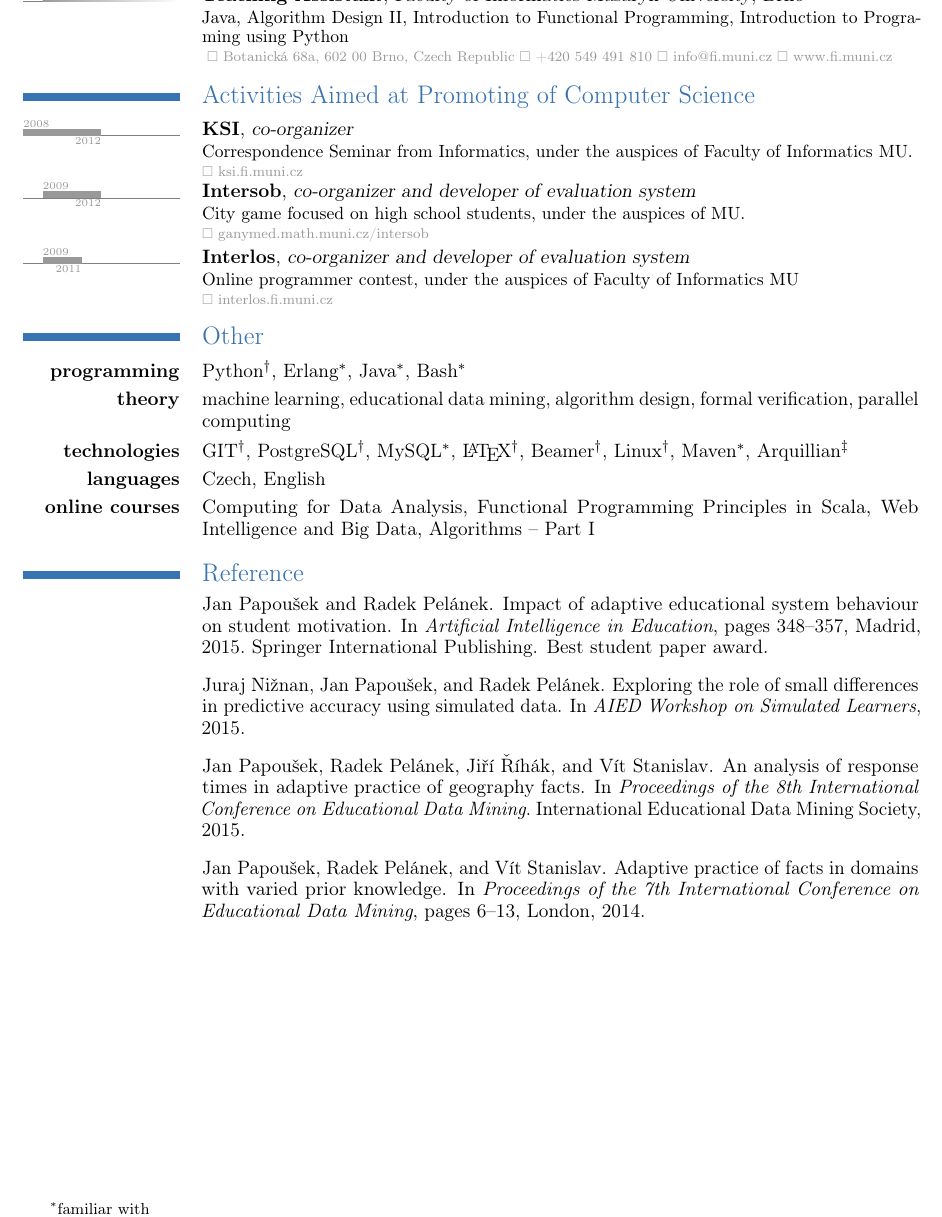
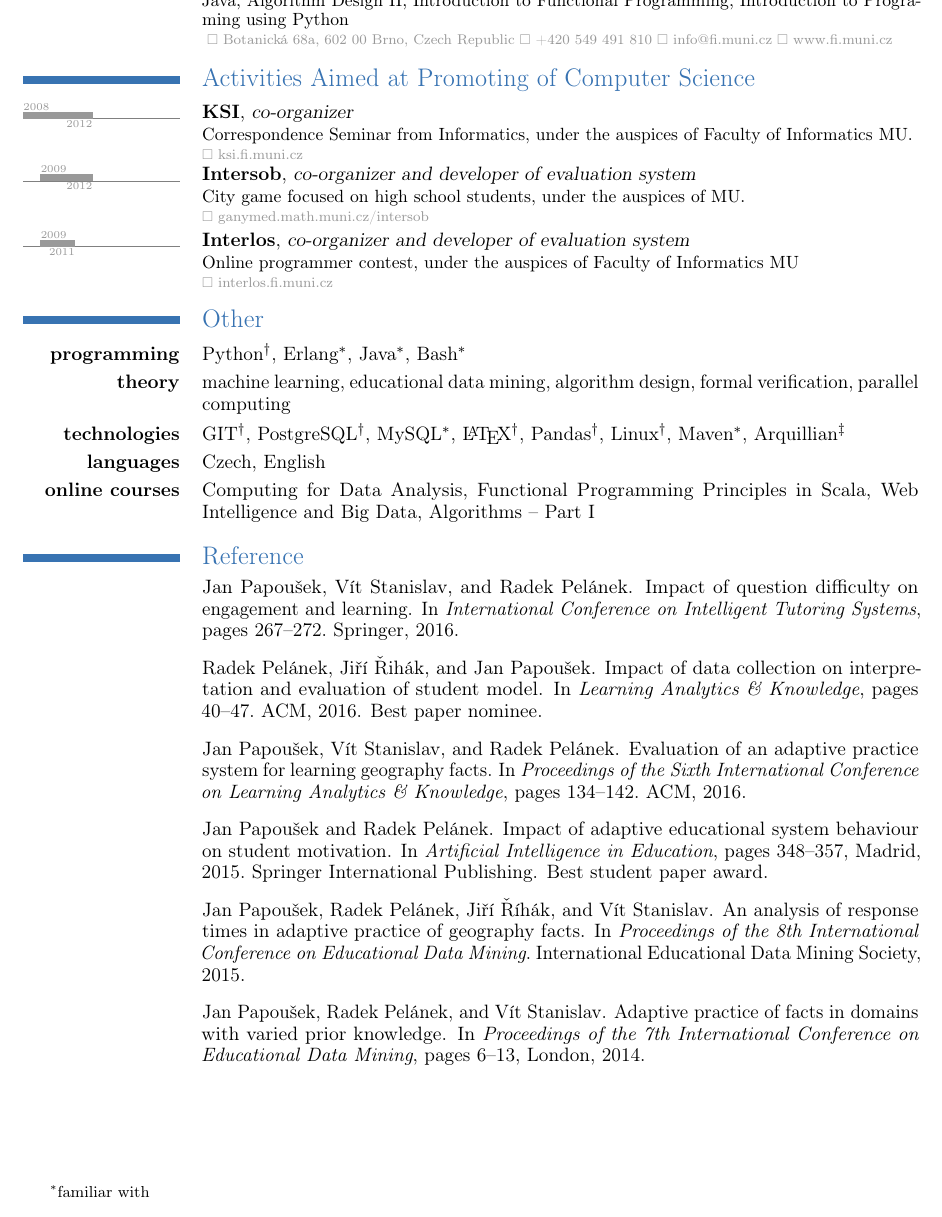
Before and after one commit to papousek/cv, a LaTeX CV (jan_papousek_doctoral_en.tex, which reads bibliography.bib): part of page 2 of 2, cut so that both start at the same text. Compiled offline with pdfLaTeX.

Commit message:
make my cv up to date

```diff
--- a/bibliography.bib
+++ b/bibliography.bib
@@ -27,9 +27,34 @@
    publisher = {International Educational Data Mining Society},
    year = {2015}
 }
-@InProceedings{aied2015-workshop-simulated,
+@inproceedings{aied2015-workshop-simulated,
   author = {Juraj Ni\v{z}nan and Jan Papou\v{s}ek and Radek Pel\'anek},
   title = {Exploring the Role of Small Differences in Predictive Accuracy using  Simulated Data},
   booktitle = {AIED Workshop on Simulated Learners},
   year = {2015}
 }
+@inproceedings{lak2016-evaluation,
+  title={Evaluation of an adaptive practice system for learning geography facts},
+  author={Papou{\v{s}}ek, Jan and Stanislav, V{\'\i}t and Pel{\'a}nek, Radek},
+  booktitle={Proceedings of the Sixth International Conference on Learning Analytics \& Knowledge},
+  pages={134--142},
+  year={2016},
+  organization={ACM}
+}
+@inproceedings{lak2016-data-collection,
+  author={Radek Pel\'{a}nek and Ji\v{r}\'i \v{R}ih\'ak and Jan Papou\v{s}ek},
+  title={Impact of Data Collection on Interpretation and Evaluation of Student Model},
+  booktitle={Learning Analytics \& Knowledge},
+  pages={40--47},
+  year={2016},
+  organization={ACM},
+  note={Best paper nominee}
+}
+@inproceedings{its2016-impact,
+  title={Impact of question difficulty on engagement and learning},
+  author={Papou{\v{s}}ek, Jan and Stanislav, V{\'\i}t and Pel{\'a}nek, Radek},
+  booktitle={International Conference on Intelligent Tutoring Systems},
+  pages={267--272},
+  year={2016},
+  organization={Springer}
+}
--- a/jan_papousek_doctoral_en.tex
+++ b/jan_papousek_doctoral_en.tex
@@ -2,7 +2,7 @@
 \usepackage{cv}
 \usepackage{bibentry}
 
-\tlmaxdates{2008}{2016}
+\tlmaxdates{2008}{2017}
 \linespread{0.9}
 
 \firstname{Jan}
@@ -46,7 +46,7 @@
 \tlcventry[timelinecolor]{2013}{2015}{Sofware Engineer}{GoodData}{Brno}{}{Development of a high level analytical language, which is compiled into an intermediate algebraic representation, optimized and then compiled into SQL.\contact{Lidická 965/31, 602 00 Brno, Czech Republic}{}{}{www.gooddata.com}}
 
 \section{Teaching}
-\tlcventry[timelinecolor]{2009}{0}{Teaching Assistant}{Faculty of Informatics Masaryk University}{Brno}{}{Java, Algorithm Design II, Introduction to Functional Programming, Introduction to Programing using Python\contact{Botanická 68a, 602 00 Brno, Czech Republic}{+420 549 491 810}{info@fi.muni.cz}{www.fi.muni.cz}}
+\tlcventry[timelinecolor]{2009}{2015}{Teaching Assistant}{Faculty of Informatics Masaryk University}{Brno}{}{Java, Algorithm Design II, Introduction to Functional Programming, Introduction to Programing using Python\contact{Botanická 68a, 602 00 Brno, Czech Republic}{+420 549 491 810}{info@fi.muni.cz}{www.fi.muni.cz}}
 
 \section{Activities Aimed at Promoting of Computer Science}
 \myproject{2008}{2012}{KSI}{co-organizer}{Correspondence Seminar from Informatics, under the auspices of Faculty of Informatics MU.}{ksi.fi.muni.cz}
@@ -56,12 +56,15 @@
 \section{Other}
 \cvline{\textbf{programming}}{Python\advanced, Erlang\familiar, Java\familiar, Bash\familiar}
 \cvline{\textbf{theory}}{machine learning, educational data mining, algorithm design, formal verification, parallel computing}
-\cvline{\textbf{technologies}}{GIT\advanced, PostgreSQL\advanced, MySQL\familiar, \LaTeX\advanced, Beamer\advanced, Linux\advanced, Maven\familiar, Arquillian\contributor}
+\cvline{\textbf{technologies}}{GIT\advanced, PostgreSQL\advanced, MySQL\familiar, \LaTeX\advanced, Pandas\advanced, Linux\advanced, Maven\familiar, Arquillian\contributor}
 \cvline{\textbf{languages}}{Czech, English}
 \cvline{\textbf{online courses}}{Computing for Data Analysis, Functional Programming Principles in Scala, Web Intelligence and Big Data, 	Algorithms -- Part I}
 
+\nocite{its2016-impact}
+\nocite{lak2016-data-collection}
+\nocite{lak2016-evaluation}
 \nocite{aied2015-impact}
-\nocite{aied2015-workshop-simulated}
+%\nocite{aied2015-workshop-simulated}
 \nocite{edm2015-response-times}
 \nocite{edm2014-adaptive-facts}
 \bibliographystyle{unsrt}
```
Also changed, not shown: Makefile.
